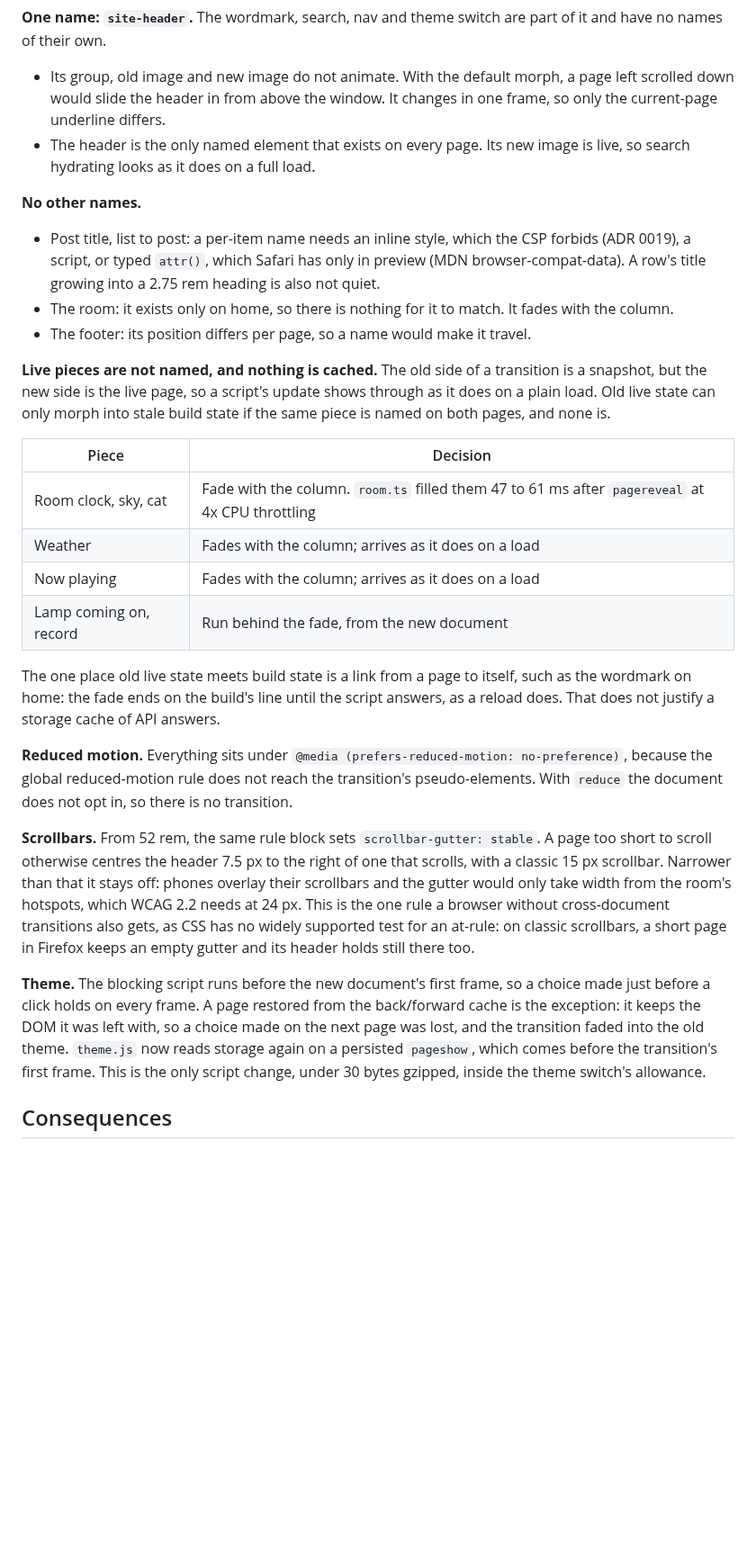
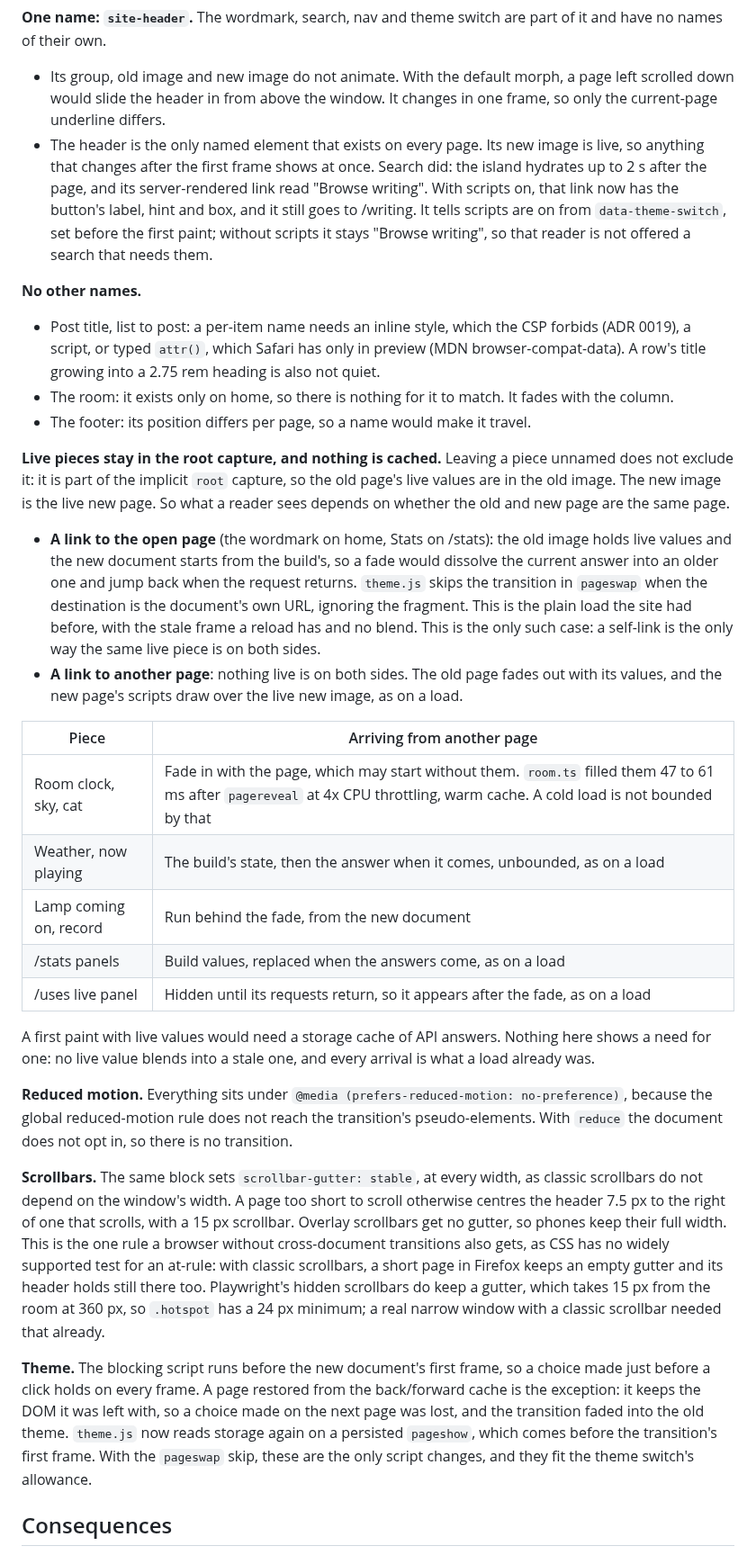
Before and after one commit to ayagmar/ayagmar.dev, a Markdown page: docs/adr/0042-view-transitions.md, the part around one of its changes. Shown at 90% size. Drawn GitHub-style; blank space fills up the shorter version.

Commit message:
docs(adr): correct and extend ADR 0042 after review
Overlay scrollbars, browser back and forward, what an unnamed element is part of, the decisions for /stats and /uses, and the non-interruptible 160 ms stated as such.

```diff
--- a/docs/adr/0042-view-transitions.md
+++ b/docs/adr/0042-view-transitions.md
@@ -15,7 +15,7 @@ Every page is its own document (ADR 0026, ADR 0017), so each click repainted the
 **One name: `site-header`.** The wordmark, search, nav and theme switch are part of it and have no names of their own.
 
 - Its group, old image and new image do not animate. With the default morph, a page left scrolled down would slide the header in from above the window. It changes in one frame, so only the current-page underline differs.
-- The header is the only named element that exists on every page. Its new image is live, so search hydrating looks as it does on a full load.
+- The header is the only named element that exists on every page. Its new image is live, so anything that changes after the first frame shows at once. Search did: the island hydrates up to 2 s after the page, and its server-rendered link read "Browse writing". With scripts on, that link now has the button's label, hint and box, and it still goes to /writing. It tells scripts are on from `data-theme-switch`, set before the first paint; without scripts it stays "Browse writing", so that reader is not offered a search that needs them.
 
 **No other names.**
 
@@ -23,22 +23,26 @@ Every page is its own document (ADR 0026, ADR 0017), so each click repainted the
 - The room: it exists only on home, so there is nothing for it to match. It fades with the column.
 - The footer: its position differs per page, so a name would make it travel.
 
-**Live pieces are not named, and nothing is cached.** The old side of a transition is a snapshot, but the new side is the live page, so a script's update shows through as it does on a plain load. Old live state can only morph into stale build state if the same piece is named on both pages, and none is.
+**Live pieces stay in the root capture, and nothing is cached.** Leaving a piece unnamed does not exclude it: it is part of the implicit `root` capture, so the old page's live values are in the old image. The new image is the live new page. So what a reader sees depends on whether the old and new page are the same page.
 
-| Piece                  | Decision                                                                                        |
-| ---------------------- | ----------------------------------------------------------------------------------------------- |
-| Room clock, sky, cat   | Fade with the column. `room.ts` filled them 47 to 61 ms after `pagereveal` at 4x CPU throttling |
-| Weather                | Fades with the column; arrives as it does on a load                                             |
-| Now playing            | Fades with the column; arrives as it does on a load                                             |
-| Lamp coming on, record | Run behind the fade, from the new document                                                      |
+- **A link to the open page** (the wordmark on home, Stats on /stats): the old image holds live values and the new document starts from the build's, so a fade would dissolve the current answer into an older one and jump back when the request returns. `theme.js` skips the transition in `pageswap` when the destination is the document's own URL, ignoring the fragment. This is the plain load the site had before, with the stale frame a reload has and no blend. This is the only such case: a self-link is the only way the same live piece is on both sides.
+- **A link to another page**: nothing live is on both sides. The old page fades out with its values, and the new page's scripts draw over the live new image, as on a load.
 
-The one place old live state meets build state is a link from a page to itself, such as the wordmark on home: the fade ends on the build's line until the script answers, as a reload does. That does not justify a storage cache of API answers.
+| Piece                  | Arriving from another page                                                                                                                                                     |
+| ---------------------- | ------------------------------------------------------------------------------------------------------------------------------------------------------------------------------ |
+| Room clock, sky, cat   | Fade in with the page, which may start without them. `room.ts` filled them 47 to 61 ms after `pagereveal` at 4x CPU throttling, warm cache. A cold load is not bounded by that |
+| Weather, now playing   | The build's state, then the answer when it comes, unbounded, as on a load                                                                                                      |
+| Lamp coming on, record | Run behind the fade, from the new document                                                                                                                                     |
+| /stats panels          | Build values, replaced when the answers come, as on a load                                                                                                                     |
+| /uses live panel       | Hidden until its requests return, so it appears after the fade, as on a load                                                                                                   |
+
+A first paint with live values would need a storage cache of API answers. Nothing here shows a need for one: no live value blends into a stale one, and every arrival is what a load already was.
 
 **Reduced motion.** Everything sits under `@media (prefers-reduced-motion: no-preference)`, because the global reduced-motion rule does not reach the transition's pseudo-elements. With `reduce` the document does not opt in, so there is no transition.
 
-**Scrollbars.** From 52 rem, the same rule block sets `scrollbar-gutter: stable`. A page too short to scroll otherwise centres the header 7.5 px to the right of one that scrolls, with a classic 15 px scrollbar. Narrower than that it stays off: phones overlay their scrollbars and the gutter would only take width from the room's hotspots, which WCAG 2.2 needs at 24 px. This is the one rule a browser without cross-document transitions also gets, as CSS has no widely supported test for an at-rule: on classic scrollbars, a short page in Firefox keeps an empty gutter and its header holds still there too.
+**Scrollbars.** The same block sets `scrollbar-gutter: stable`, at every width, as classic scrollbars do not depend on the window's width. A page too short to scroll otherwise centres the header 7.5 px to the right of one that scrolls, with a 15 px scrollbar. Overlay scrollbars get no gutter, so phones keep their full width. This is the one rule a browser without cross-document transitions also gets, as CSS has no widely supported test for an at-rule: with classic scrollbars, a short page in Firefox keeps an empty gutter and its header holds still there too. Playwright's hidden scrollbars do keep a gutter, which takes 15 px from the room at 360 px, so `.hotspot` has a 24 px minimum; a real narrow window with a classic scrollbar needed that already.
 
-**Theme.** The blocking script runs before the new document's first frame, so a choice made just before a click holds on every frame. A page restored from the back/forward cache is the exception: it keeps the DOM it was left with, so a choice made on the next page was lost, and the transition faded into the old theme. `theme.js` now reads storage again on a persisted `pageshow`, which comes before the transition's first frame. This is the only script change, under 30 bytes gzipped, inside the theme switch's allowance.
+**Theme.** The blocking script runs before the new document's first frame, so a choice made just before a click holds on every frame. A page restored from the back/forward cache is the exception: it keeps the DOM it was left with, so a choice made on the next page was lost, and the transition faded into the old theme. `theme.js` now reads storage again on a persisted `pageshow`, which comes before the transition's first frame. With the `pageswap` skip, these are the only script changes, and they fit the theme switch's allowance.
 
 ## Consequences
 
```
Also changed, not shown: other parts of docs/adr/0042-view-transitions.md (+3 -3 lines).
